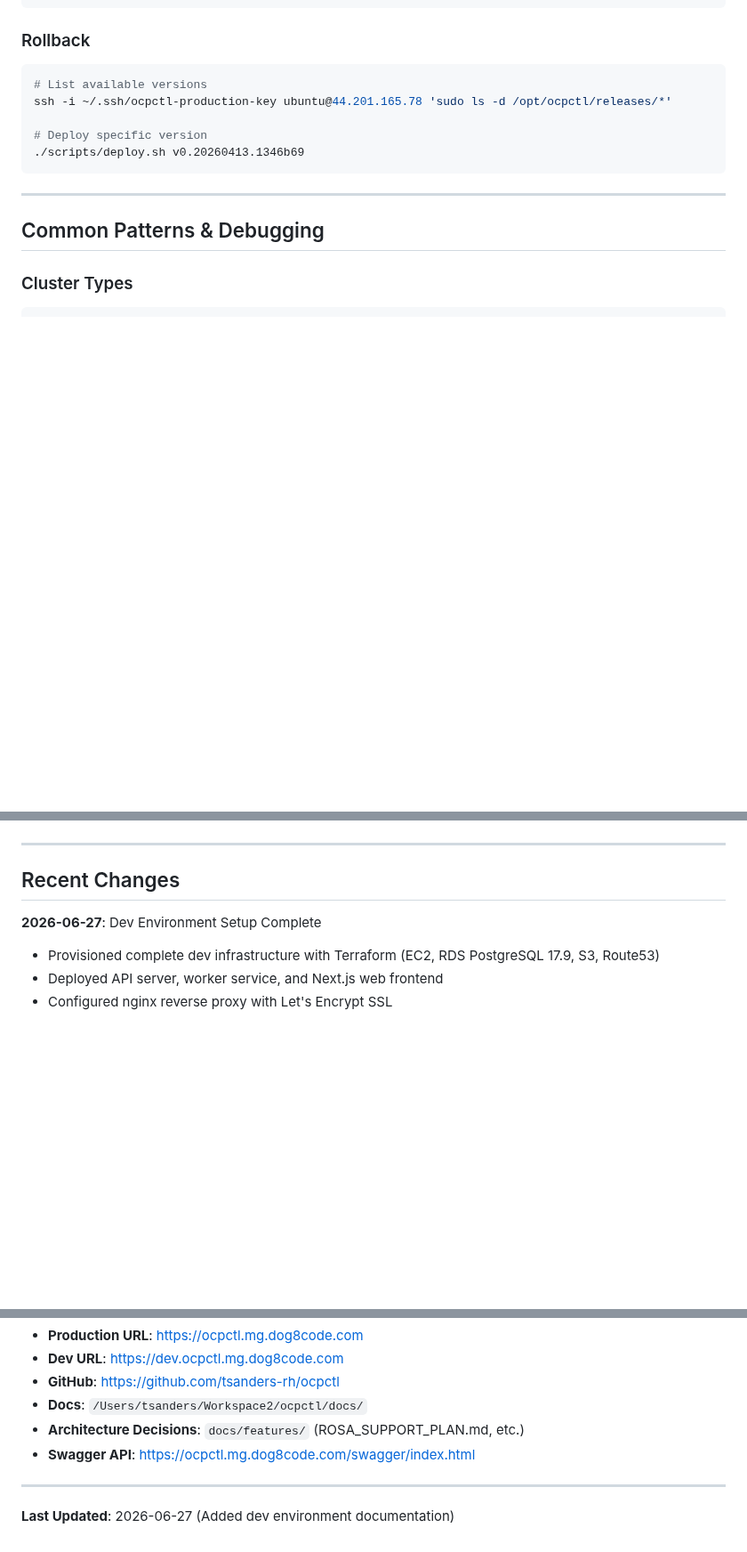
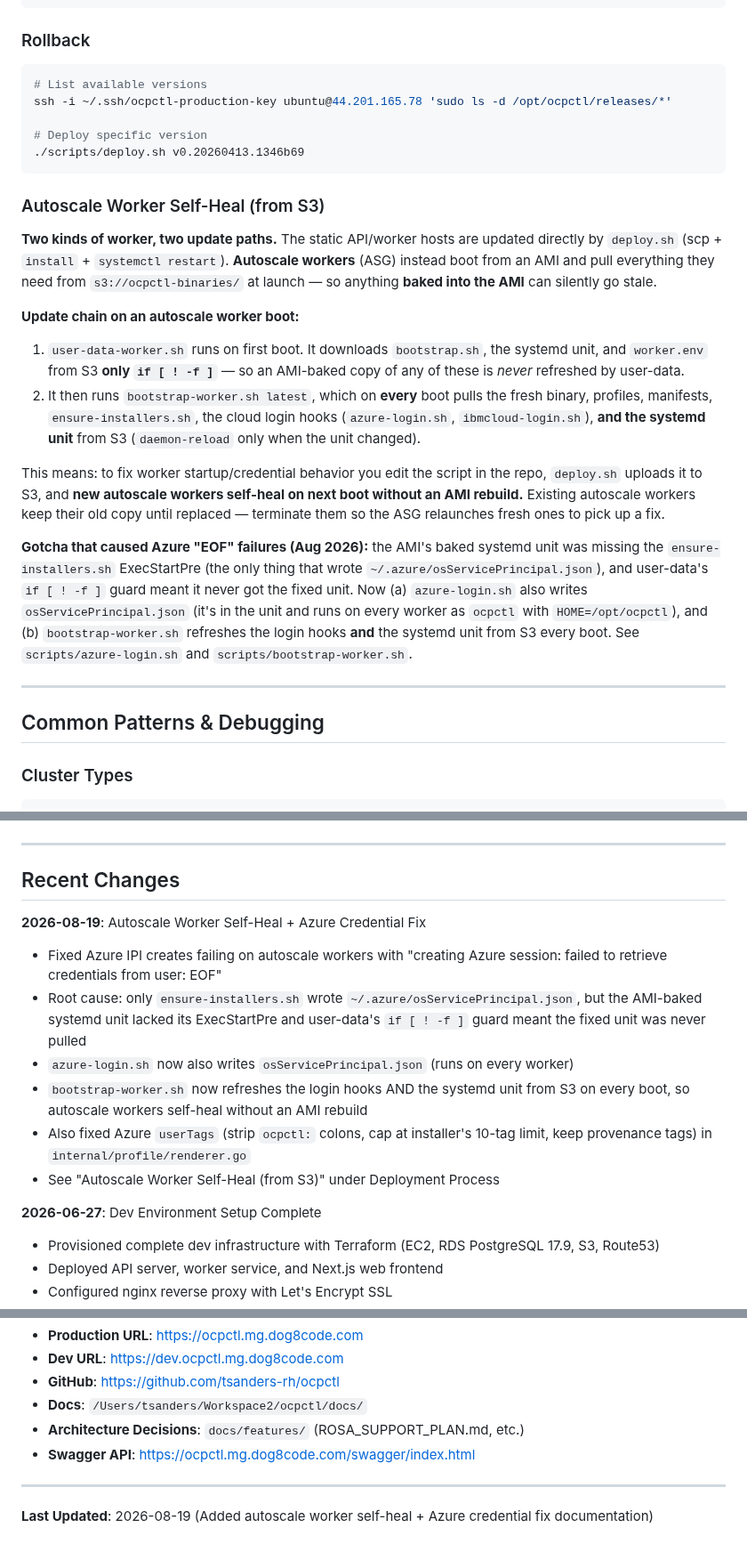
Before and after one commit to tsanders-rh/ocpctl, a Markdown page: claude.md, 3 parts joined by grey strips. Shown at 89% size. Drawn GitHub-style; blank space fills up the shorter version.

Commit message:
Document autoscale worker self-heal mechanism in CLAUDE.md
Explains the two worker update paths (static hosts via deploy.sh scp vs
autoscale workers pulling from S3 at boot), the user-data if-not-exists guard
that let AMI-baked artifacts go stale, and how bootstrap-worker.sh now refreshes
the login hooks and systemd unit from S3 every boot. Includes the Azure "EOF"
gotcha that motivated the fix.

Co-Authored-By: Claude Opus 4.8 <noreply@anthropic.com>

````diff
--- a/claude.md
+++ b/claude.md
@@ -387,6 +387,37 @@ ssh -i ~/.ssh/ocpctl-production-key ubuntu@44.201.165.78 'sudo ls -d /opt/ocpctl
 ./scripts/deploy.sh v0.20260413.1346b69
 ```
 
+### Autoscale Worker Self-Heal (from S3)
+
+**Two kinds of worker, two update paths.** The static API/worker hosts are
+updated directly by `deploy.sh` (scp + `install` + `systemctl restart`).
+**Autoscale workers** (ASG) instead boot from an AMI and pull everything they
+need from `s3://ocpctl-binaries/` at launch — so anything **baked into the AMI**
+can silently go stale.
+
+**Update chain on an autoscale worker boot:**
+1. `user-data-worker.sh` runs on first boot. It downloads `bootstrap.sh`, the
+   systemd unit, and `worker.env` from S3 **only `if [ ! -f ]`** — so an
+   AMI-baked copy of any of these is *never* refreshed by user-data.
+2. It then runs `bootstrap-worker.sh latest`, which on **every** boot pulls the
+   fresh binary, profiles, manifests, `ensure-installers.sh`, the cloud login
+   hooks (`azure-login.sh`, `ibmcloud-login.sh`), **and the systemd unit** from
+   S3 (`daemon-reload` only when the unit changed).
+
+This means: to fix worker startup/credential behavior you edit the script in the
+repo, `deploy.sh` uploads it to S3, and **new autoscale workers self-heal on next
+boot without an AMI rebuild.** Existing autoscale workers keep their old copy
+until replaced — terminate them so the ASG relaunches fresh ones to pick up a fix.
+
+**Gotcha that caused Azure "EOF" failures (Aug 2026):** the AMI's baked systemd
+unit was missing the `ensure-installers.sh` ExecStartPre (the only thing that
+wrote `~/.azure/osServicePrincipal.json`), and user-data's `if [ ! -f ]` guard
+meant it never got the fixed unit. Now (a) `azure-login.sh` also writes
+`osServicePrincipal.json` (it's in the unit and runs on every worker as `ocpctl`
+with `HOME=/opt/ocpctl`), and (b) `bootstrap-worker.sh` refreshes the login hooks
+**and** the systemd unit from S3 every boot. See `scripts/azure-login.sh` and
+`scripts/bootstrap-worker.sh`.
+
 ---
 
 ## Common Patterns & Debugging
@@ -680,6 +711,19 @@ DELETE FROM job_locks WHERE cluster_id = 'cluster-uuid';
 
 ## Recent Changes
 
+**2026-08-19**: Autoscale Worker Self-Heal + Azure Credential Fix
+- Fixed Azure IPI creates failing on autoscale workers with "creating Azure
+  session: failed to retrieve credentials from user: EOF"
+- Root cause: only `ensure-installers.sh` wrote `~/.azure/osServicePrincipal.json`,
+  but the AMI-baked systemd unit lacked its ExecStartPre and user-data's
+  `if [ ! -f ]` guard meant the fixed unit was never pulled
+- `azure-login.sh` now also writes `osServicePrincipal.json` (runs on every worker)
+- `bootstrap-worker.sh` now refreshes the login hooks AND the systemd unit from S3
+  on every boot, so autoscale workers self-heal without an AMI rebuild
+- Also fixed Azure `userTags` (strip `ocpctl:` colons, cap at installer's 10-tag
+  limit, keep provenance tags) in `internal/profile/renderer.go`
+- See "Autoscale Worker Self-Heal (from S3)" under Deployment Process
+
 **2026-06-27**: Dev Environment Setup Complete
 - Provisioned complete dev infrastructure with Terraform (EC2, RDS PostgreSQL 17.9, S3, Route53)
 - Deployed API server, worker service, and Next.js web frontend
@@ -757,4 +801,4 @@ ocpctl:region: us-east-1
 
 ---
 
-**Last Updated**: 2026-06-27 (Added dev environment documentation)
+**Last Updated**: 2026-08-19 (Added autoscale worker self-heal + Azure credential fix documentation)
````
